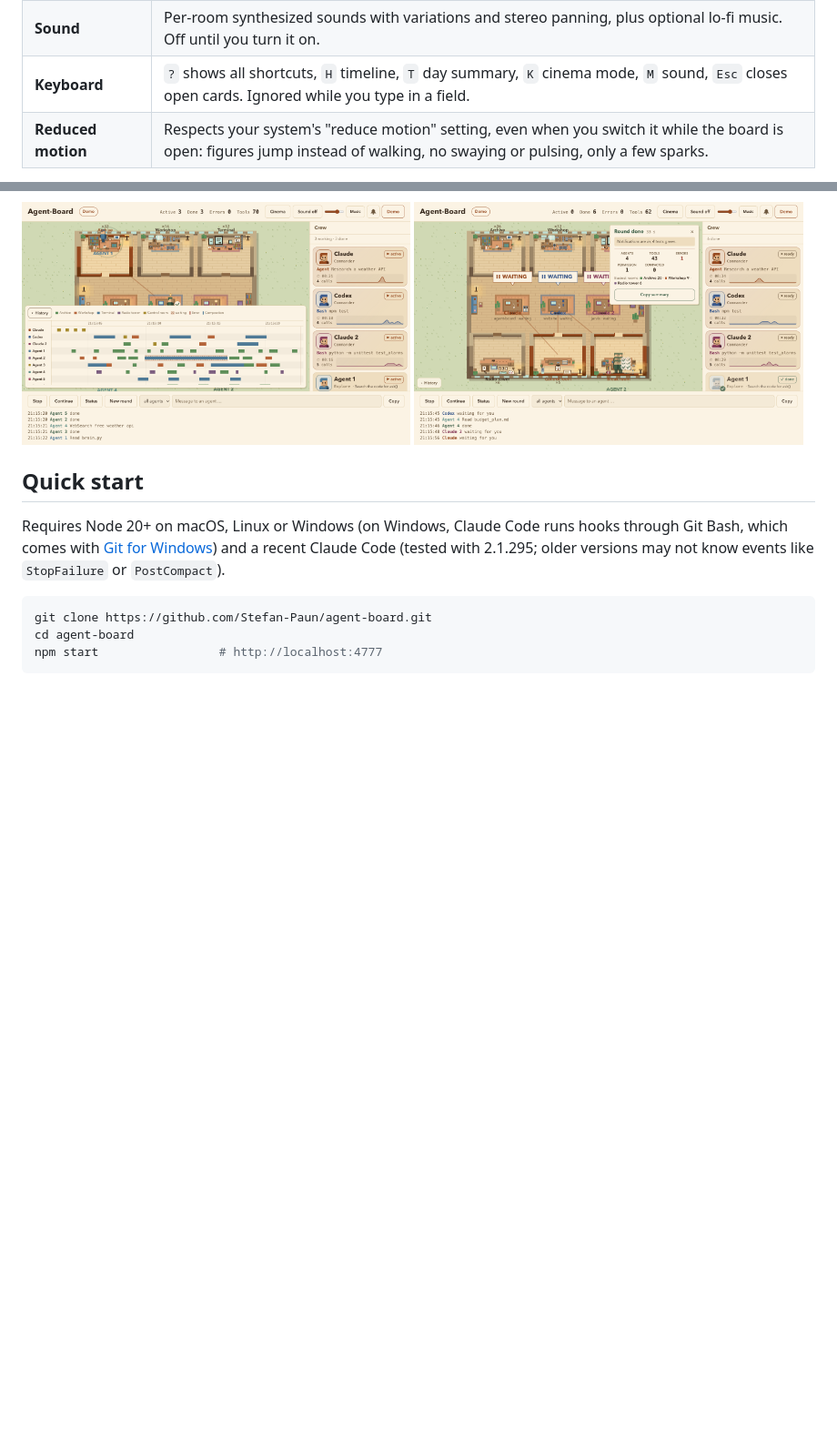
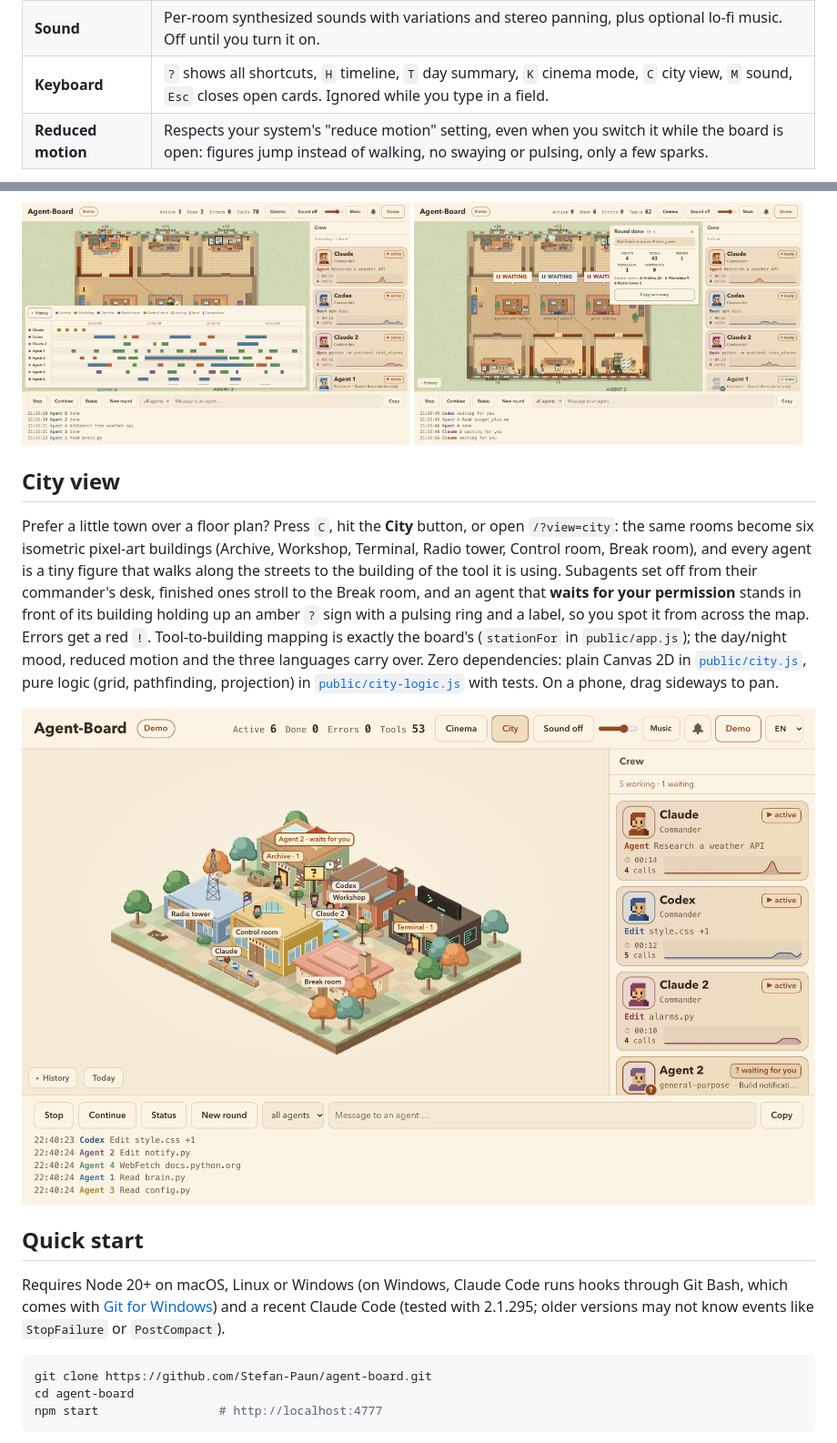
Before and after one commit to Stefan-Paun/agent-board, a Markdown page: README.md, 2 parts joined by grey strips. Shown at 91% size. Drawn GitHub-style; pictures changed too: docs/img/city.png (added); blank space fills up the shorter version.

```diff
--- a/README.md
+++ b/README.md
@@ -28,7 +28,7 @@ Claude sits at a desk in the living room of a little top-down apartment. Every s
 | **Timeline & summary** | A collapsible timeline of every tool call per agent, and a "Round done" card with a copyable summary when Claude stops. |
 | **Day summary** | The "Today" button: active time per commander and project folder (e.g. "Claude · agent-board"), rounds, agents and the tools used today, counted from the event log the board already keeps. |
 | **Sound** | Per-room synthesized sounds with variations and stereo panning, plus optional lo-fi music. Off until you turn it on. |
-| **Keyboard** | `?` shows all shortcuts, `H` timeline, `T` day summary, `K` cinema mode, `M` sound, `Esc` closes open cards. Ignored while you type in a field. |
+| **Keyboard** | `?` shows all shortcuts, `H` timeline, `T` day summary, `K` cinema mode, `C` city view, `M` sound, `Esc` closes open cards. Ignored while you type in a field. |
 | **Reduced motion** | Respects your system's "reduce motion" setting, even when you switch it while the board is open: figures jump instead of walking, no swaying or pulsing, only a few sparks. |
 
 <p>
@@ -39,6 +39,12 @@ Claude sits at a desk in the living room of a little top-down apartment. Every s
   <img src="docs/img/timeline.png" width="49%" alt="Timeline">
   <img src="docs/img/summary.png" width="49%" alt="Round summary">
 </p>
+
+## City view
+
+Prefer a little town over a floor plan? Press `C`, hit the **City** button, or open `/?view=city`: the same rooms become six isometric pixel-art buildings (Archive, Workshop, Terminal, Radio tower, Control room, Break room), and every agent is a tiny figure that walks along the streets to the building of the tool it is using. Subagents set off from their commander's desk, finished ones stroll to the Break room, and an agent that **waits for your permission** stands in front of its building holding up an amber `?` sign with a pulsing ring and a label, so you spot it from across the map. Errors get a red `!`. Tool-to-building mapping is exactly the board's (`stationFor` in `public/app.js`); the day/night mood, reduced motion and the three languages carry over. Zero dependencies: plain Canvas 2D in [`public/city.js`](public/city.js), pure logic (grid, pathfinding, projection) in [`public/city-logic.js`](public/city-logic.js) with tests. On a phone, drag sideways to pan.
+
+<img src="docs/img/city.png" alt="The city view in the demo: six buildings, agents walking between them, one holding a permission sign">
 
 ## Quick start
 
```
Also changed, not shown: README.de.md (+7 -1 lines), docs/img/de/city.png (added), 11 other files.
